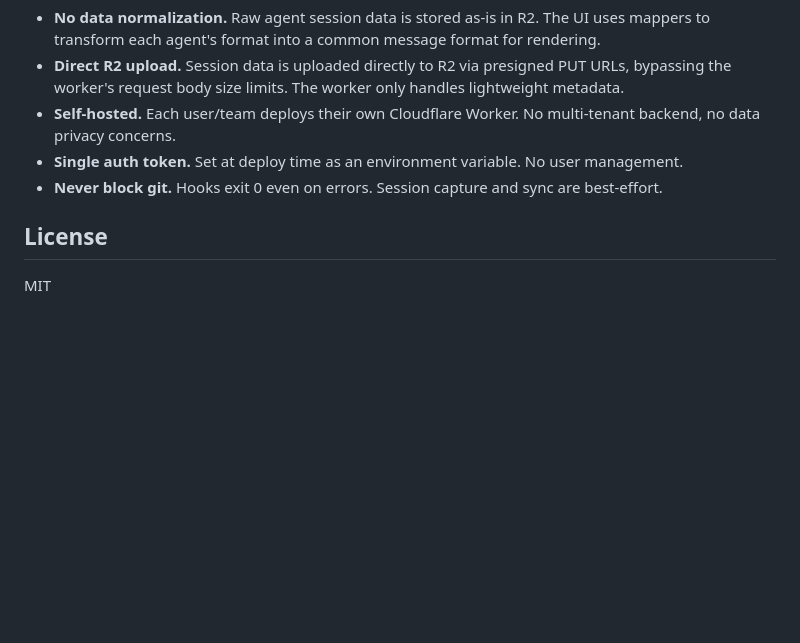
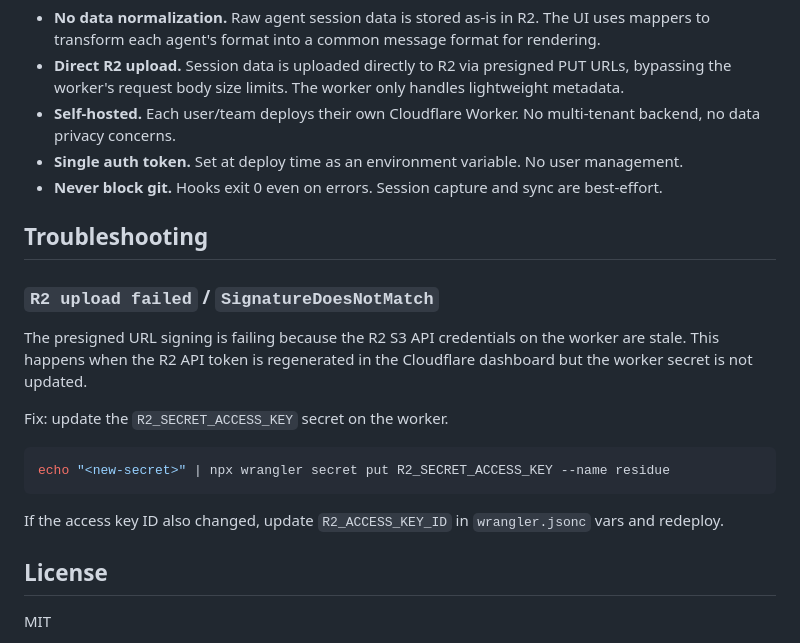
Before and after one commit to butttons/residue, a Markdown page: README.md, the part around the change. Drawn GitHub-style; blank space fills up the shorter version.

Commit message:
docs: add troubleshooting section for R2 credential errors

````diff
--- a/README.md
+++ b/README.md
@@ -215,6 +215,20 @@ pnpm --filter @residue/worker test       # worker tests
 - **Single auth token.** Set at deploy time as an environment variable. No user management.
 - **Never block git.** Hooks exit 0 even on errors. Session capture and sync are best-effort.
 
+## Troubleshooting
+
+### `R2 upload failed` / `SignatureDoesNotMatch`
+
+The presigned URL signing is failing because the R2 S3 API credentials on the worker are stale. This happens when the R2 API token is regenerated in the Cloudflare dashboard but the worker secret is not updated.
+
+Fix: update the `R2_SECRET_ACCESS_KEY` secret on the worker.
+
+```bash
+echo "<new-secret>" | npx wrangler secret put R2_SECRET_ACCESS_KEY --name residue
+```
+
+If the access key ID also changed, update `R2_ACCESS_KEY_ID` in `wrangler.jsonc` vars and redeploy.
+
 ## License
 
 MIT
````
